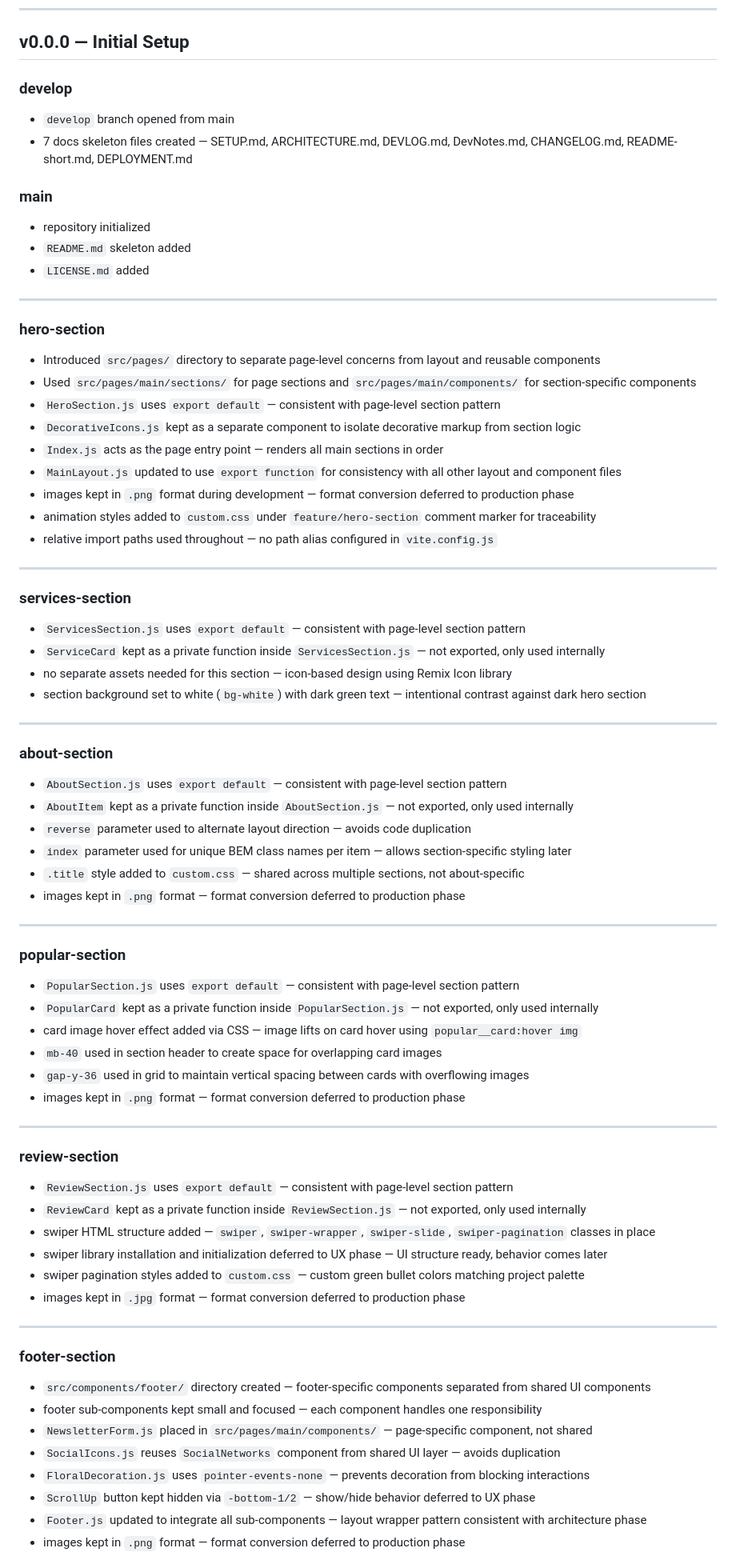
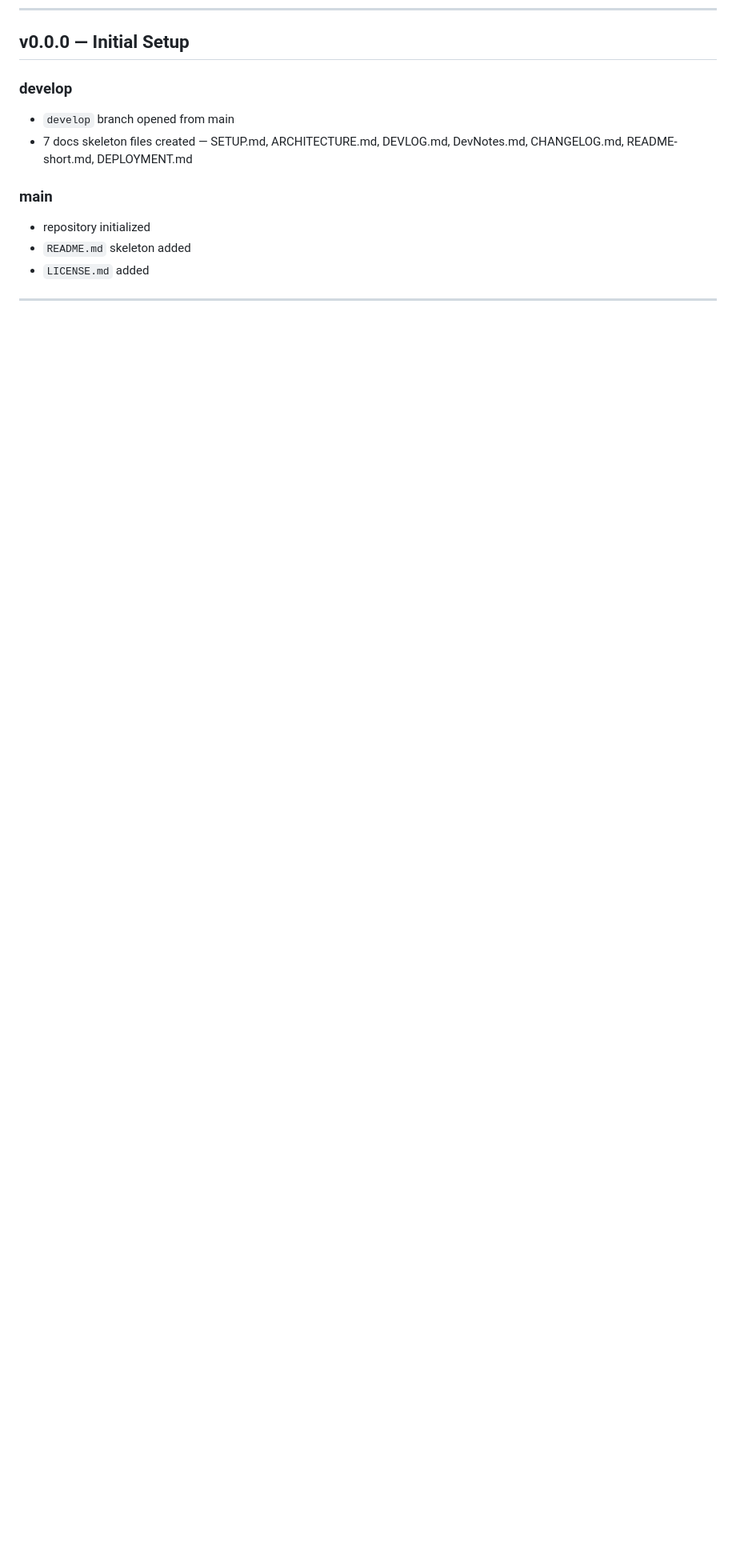
Before and after one commit to KhusniddinIskandarov/plants-website, a Markdown page: docs/DevNotes.md, the part around one of its changes. Shown at 80% size. GitHub-like rendering; blank space fills up the shorter version.

Commit message:
docs(devnotes): update DevNotes for docs/production-phase branch

```diff
--- a/docs/DevNotes.md
+++ b/docs/DevNotes.md
@@ -344,70 +351,3 @@ This file tracks decisions, reasoning, and architectural thinking behind the pro
 
 ---
 
-### hero-section
-
-- Introduced `src/pages/` directory to separate page-level concerns from layout and reusable components
-- Used `src/pages/main/sections/` for page sections and `src/pages/main/components/` for section-specific components
-- `HeroSection.js` uses `export default` — consistent with page-level section pattern
-- `DecorativeIcons.js` kept as a separate component to isolate decorative markup from section logic
-- `Index.js` acts as the page entry point — renders all main sections in order
-- `MainLayout.js` updated to use `export function` for consistency with all other layout and component files
-- images kept in `.png` format during development — format conversion deferred to production phase
-- animation styles added to `custom.css` under `feature/hero-section` comment marker for traceability
-- relative import paths used throughout — no path alias configured in `vite.config.js`
-
----
-
-### services-section
-
-- `ServicesSection.js` uses `export default` — consistent with page-level section pattern
-- `ServiceCard` kept as a private function inside `ServicesSection.js` — not exported, only used internally
-- no separate assets needed for this section — icon-based design using Remix Icon library
-- section background set to white (`bg-white`) with dark green text — intentional contrast against dark hero section
-
----
-
-### about-section
-
-- `AboutSection.js` uses `export default` — consistent with page-level section pattern
-- `AboutItem` kept as a private function inside `AboutSection.js` — not exported, only used internally
-- `reverse` parameter used to alternate layout direction — avoids code duplication
-- `index` parameter used for unique BEM class names per item — allows section-specific styling later
-- `.title` style added to `custom.css` — shared across multiple sections, not about-specific
-- images kept in `.png` format — format conversion deferred to production phase
-
----
-
-### popular-section
-
-- `PopularSection.js` uses `export default` — consistent with page-level section pattern
-- `PopularCard` kept as a private function inside `PopularSection.js` — not exported, only used internally
-- card image hover effect added via CSS — image lifts on card hover using `popular__card:hover img`
-- `mb-40` used in section header to create space for overlapping card images
-- `gap-y-36` used in grid to maintain vertical spacing between cards with overflowing images
-- images kept in `.png` format — format conversion deferred to production phase
-
----
-
-### review-section
-
-- `ReviewSection.js` uses `export default` — consistent with page-level section pattern
-- `ReviewCard` kept as a private function inside `ReviewSection.js` — not exported, only used internally
-- swiper HTML structure added — `swiper`, `swiper-wrapper`, `swiper-slide`, `swiper-pagination` classes in place
-- swiper library installation and initialization deferred to UX phase — UI structure ready, behavior comes later
-- swiper pagination styles added to `custom.css` — custom green bullet colors matching project palette
-- images kept in `.jpg` format — format conversion deferred to production phase
-
----
-
-### footer-section
-
-- `src/components/footer/` directory created — footer-specific components separated from shared UI components
-- footer sub-components kept small and focused — each component handles one responsibility
-- `NewsletterForm.js` placed in `src/pages/main/components/` — page-specific component, not shared
-- `SocialIcons.js` reuses `SocialNetworks` component from shared UI layer — avoids duplication
-- `FloralDecoration.js` uses `pointer-events-none` — prevents decoration from blocking interactions
-- `ScrollUp` button kept hidden via `-bottom-1/2` — show/hide behavior deferred to UX phase
-- `Footer.js` updated to integrate all sub-components — layout wrapper pattern consistent with architecture phase
-- images kept in `.png` format — format conversion deferred to production phase
-
```
Also changed, not shown: other parts of docs/DevNotes.md (+12 -21 lines).
